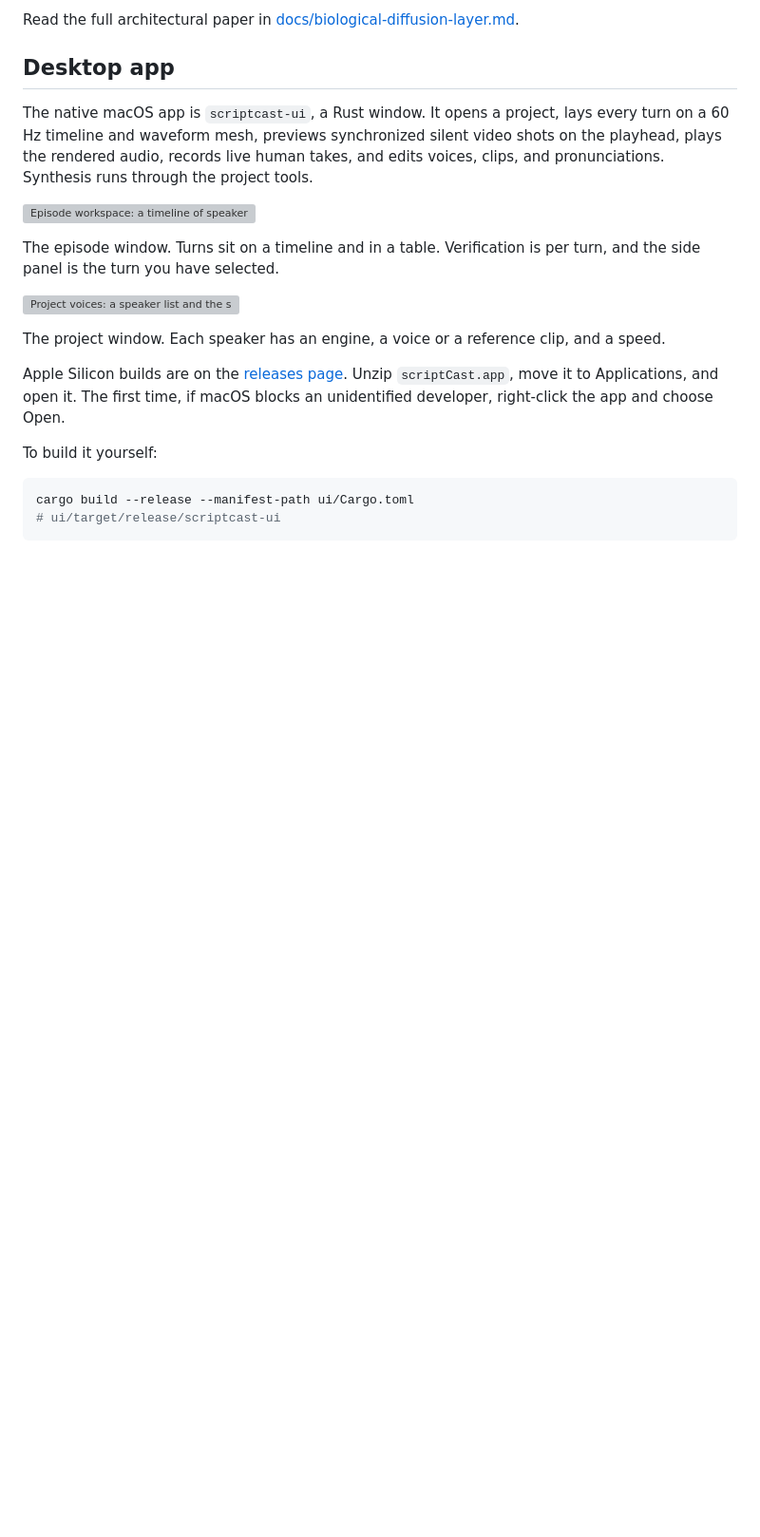
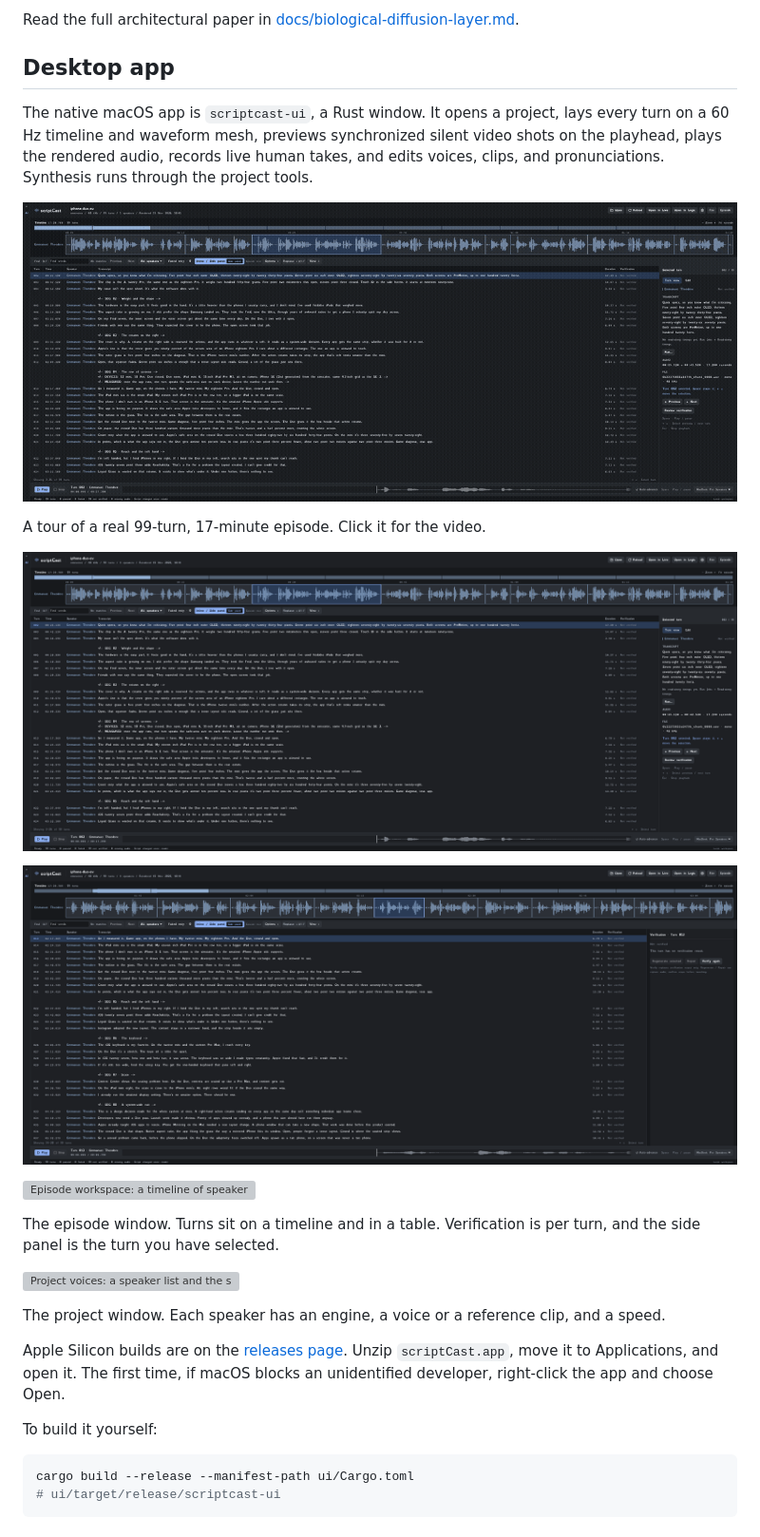
Before and after one commit to th30d0re/scriptCast, a Markdown page: README.md, the part around one of its changes. Shown at 95% size. GitHub-like rendering; pictures changed too: assets/readme/app-1.png (added), assets/readme/app-3.png (added), assets/readme/app-tour.gif (added); blank space fills up the shorter version; grey boxes are pictures that could not be loaded.

Commit message:
[docs] README: app tour GIF, real-episode screenshots, and a stage-kit video grid
Co-Authored-By: Claude Opus 5.5 <noreply@anthropic.com>

```diff
--- a/README.md
+++ b/README.md
@@ -66,6 +66,16 @@ Read the full architectural paper in [docs/biological-diffusion-layer.md](docs/b
 
 The native macOS app is `scriptcast-ui`, a Rust window. It opens a project, lays every turn on a 60 Hz timeline and waveform mesh, previews synchronized silent video shots on the playhead, plays the rendered audio, records live human takes, and edits voices, clips, and pronunciations. Synthesis runs through the project tools.
 
+<p align="center">
+  <a href="assets/readme/app-tour.mp4"><img src="assets/readme/app-tour.gif" alt="Tour of scriptcast-ui on a 99-turn episode: the selected turn, verification, find, the turn menu, voices, and settings" width="100%"></a>
+</p>
+
+A tour of a real 99-turn, 17-minute episode. Click it for the video.
+
+![A 17-minute episode open in scriptcast-ui: waveform timeline, segment markers, and the selected turn](assets/readme/app-1.png)
+
+![The verification inspector for a selected turn](assets/readme/app-3.png)
+
 ![Episode workspace: a timeline of speaker turns, a table with verification, and the selected turn](ui/tests/snapshots/selected_turn.png)
 
 The episode window. Turns sit on a timeline and in a table. Verification is per turn, and the side panel is the turn you have selected.
```
Also changed, not shown: other parts of README.md (+4 -0 lines), assets/readme/app-6.png (added), assets/readme/video-kit.gif (added), 2 other files.
